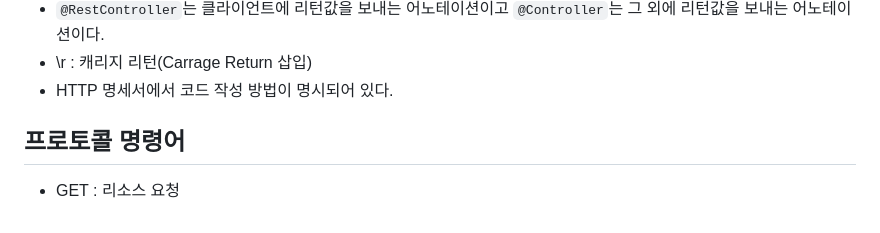
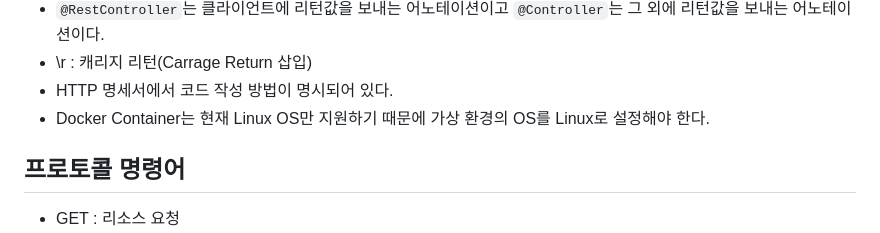
Before and after one commit to jeonjihwan72/hanbat-mystudy, a Markdown page: README.md, the part around the change. Drawn GitHub-style.

Commit message:
docs: add information about docker

````diff
--- a/README.md
+++ b/README.md
@@ -256,6 +256,7 @@ public class AppConfig {
 - ```@RestController```는 클라이언트에 리턴값을 보내는 어노테이션이고 ```@Controller```는 그 외에 리턴값을 보내는 어노테이션이다.
 - \r : 캐리지 리턴(Carrage Return 삽입)
 - HTTP 명세서에서 코드 작성 방법이 명시되어 있다.
+- Docker Container는 현재 Linux OS만 지원하기 때문에 가상 환경의 OS를 Linux로 설정해야 한다.
 
 ## 프로토콜 명령어
 
````
